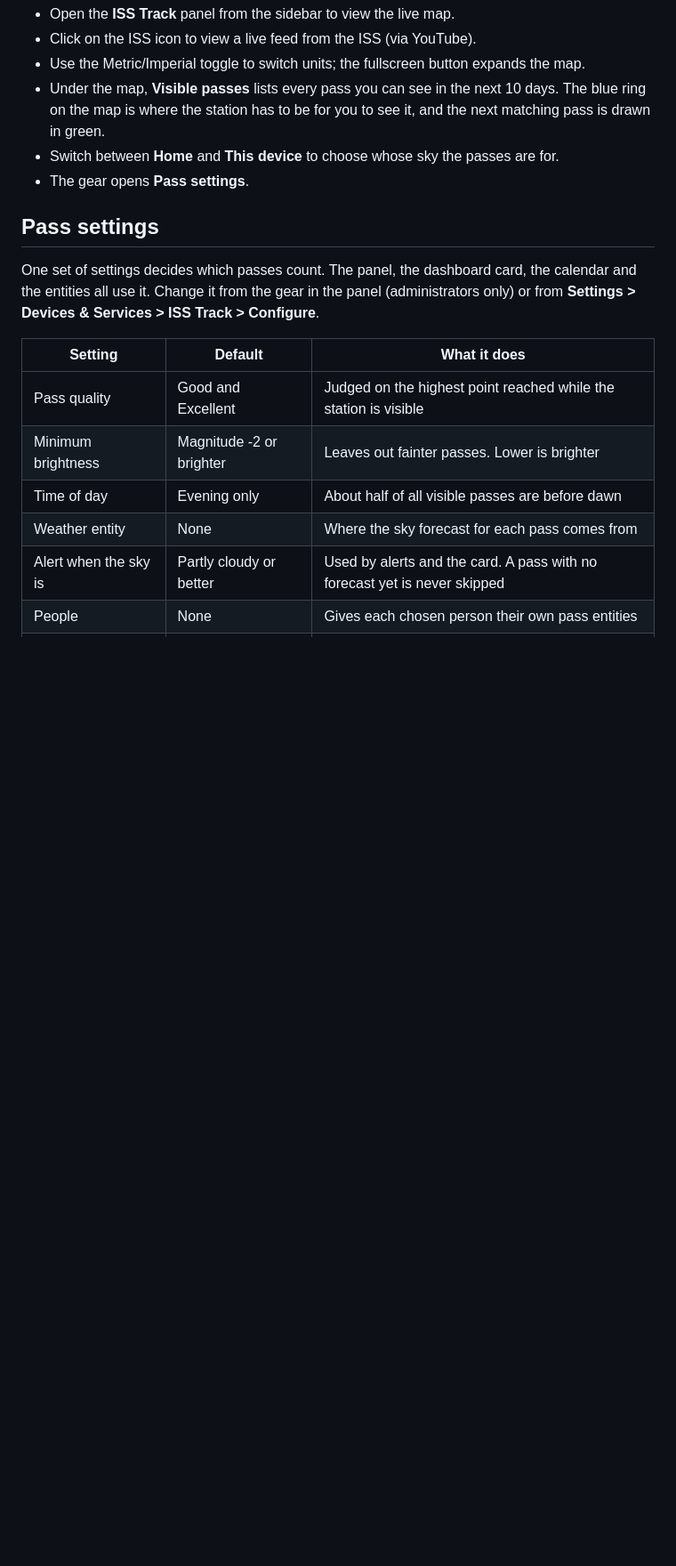
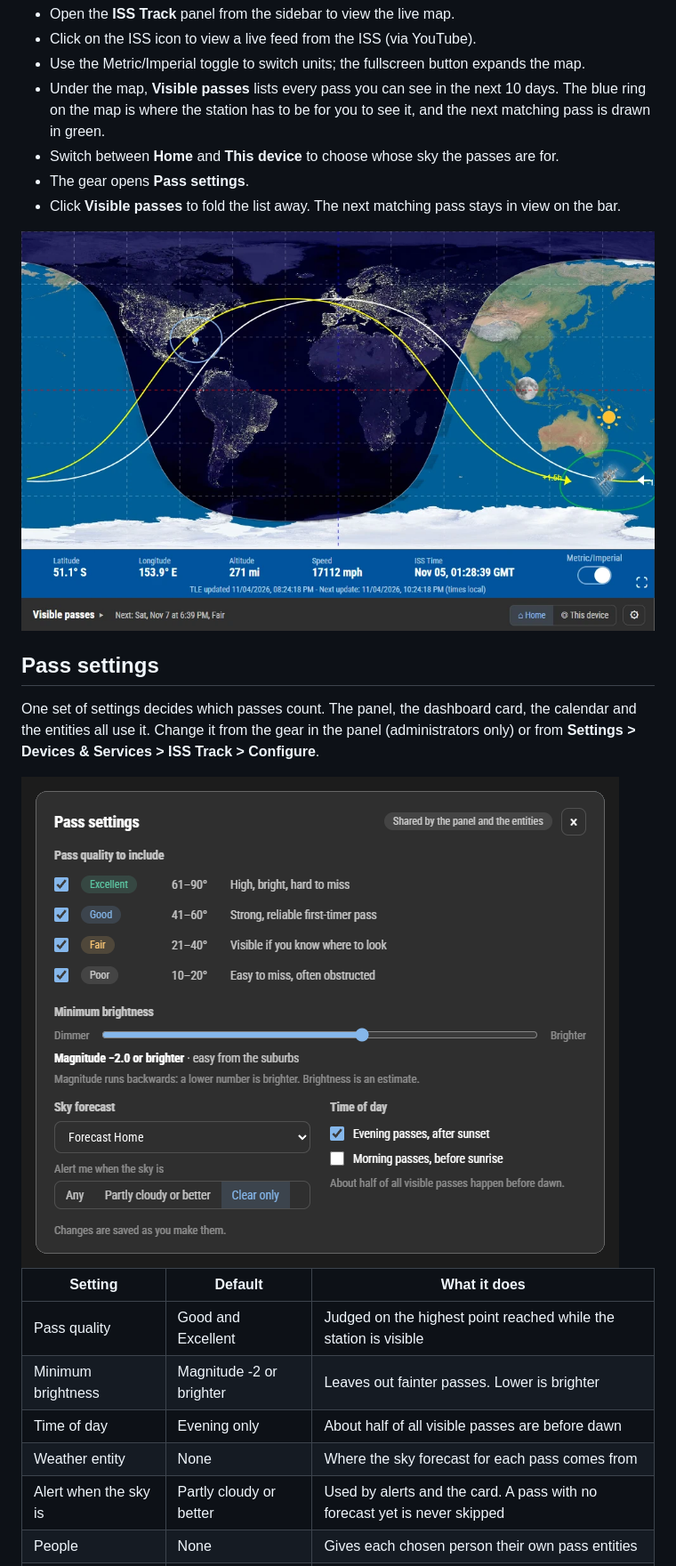
Before and after one commit to mattbratt/iss_track, a Markdown page: README.md, the part around one of its changes. Shown at 89% size. GitHub-like rendering; pictures changed too: docs/images/panel-collapsed.png (added), docs/images/pass-settings.png (added); blank space fills up the shorter version.

Commit message:
DOCS: version 2 screen captures for the panel, the folded passes list and pass settings

```diff
--- a/README.md
+++ b/README.md
@@ -40,10 +40,15 @@ All frontend assets (map images, fonts, the panel and the card) are served direc
 - Under the map, **Visible passes** lists every pass you can see in the next 10 days. The blue ring on the map is where the station has to be for you to see it, and the next matching pass is drawn in green.
 - Switch between **Home** and **This device** to choose whose sky the passes are for.
 - The gear opens **Pass settings**.
+- Click **Visible passes** to fold the list away. The next matching pass stays in view on the bar.
+
+<img width="999" alt="The ISS Track panel with the visible passes list folded away" src="https://raw.githubusercontent.com/mattbratt/iss_track/main/docs/images/panel-collapsed.png" />
 
 ## Pass settings
 
 One set of settings decides which passes count. The panel, the dashboard card, the calendar and the entities all use it. Change it from the gear in the panel (administrators only) or from **Settings > Devices & Services > ISS Track > Configure**.
+
+<img width="672" alt="The pass settings sheet: pass quality, minimum brightness, sky forecast and time of day" src="https://raw.githubusercontent.com/mattbratt/iss_track/main/docs/images/pass-settings.png" />
 
 | Setting | Default | What it does |
 |---|---|---|
```
Also changed, not shown: other parts of README.md (+1 -1 lines), docs/images/panel.png (added).
